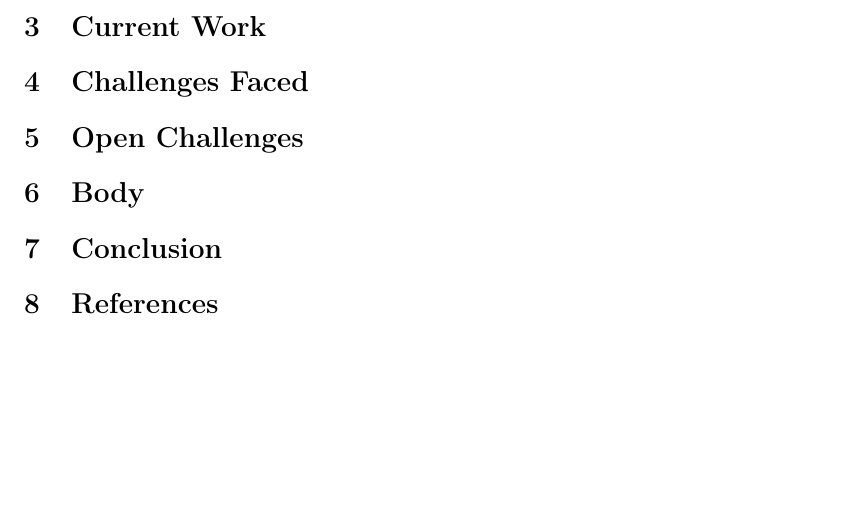
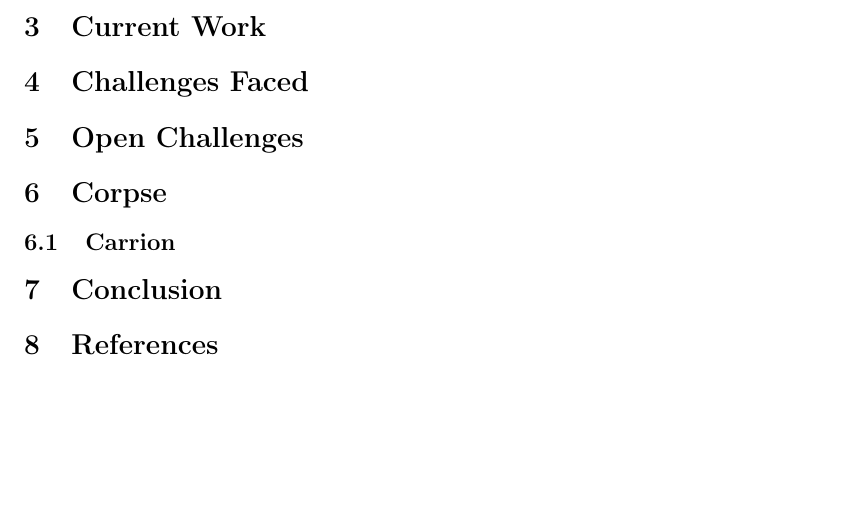
Before and after one commit to kashev/reddit-reliability, a LaTeX document (paper/reddit_paper.tex): part of the page, cut so that both start at the same text. Compiled offline with pdfLaTeX.

Commit message:
updating paper

```diff
--- a/paper/reddit_paper.tex
+++ b/paper/reddit_paper.tex
@@ -38,7 +38,8 @@
 \label{sec:OpenChallenges}
 \input{sections/OpenChallenges.tex}
 
-\section{Body} % Needs to be renamed...
+\section{Corpse} % Needs to be renamed...
+\subsection{Carrion}
 \label{sec:Body}
 \input{sections/Body.tex}
 
```
Also changed, not shown: 1 other file.
